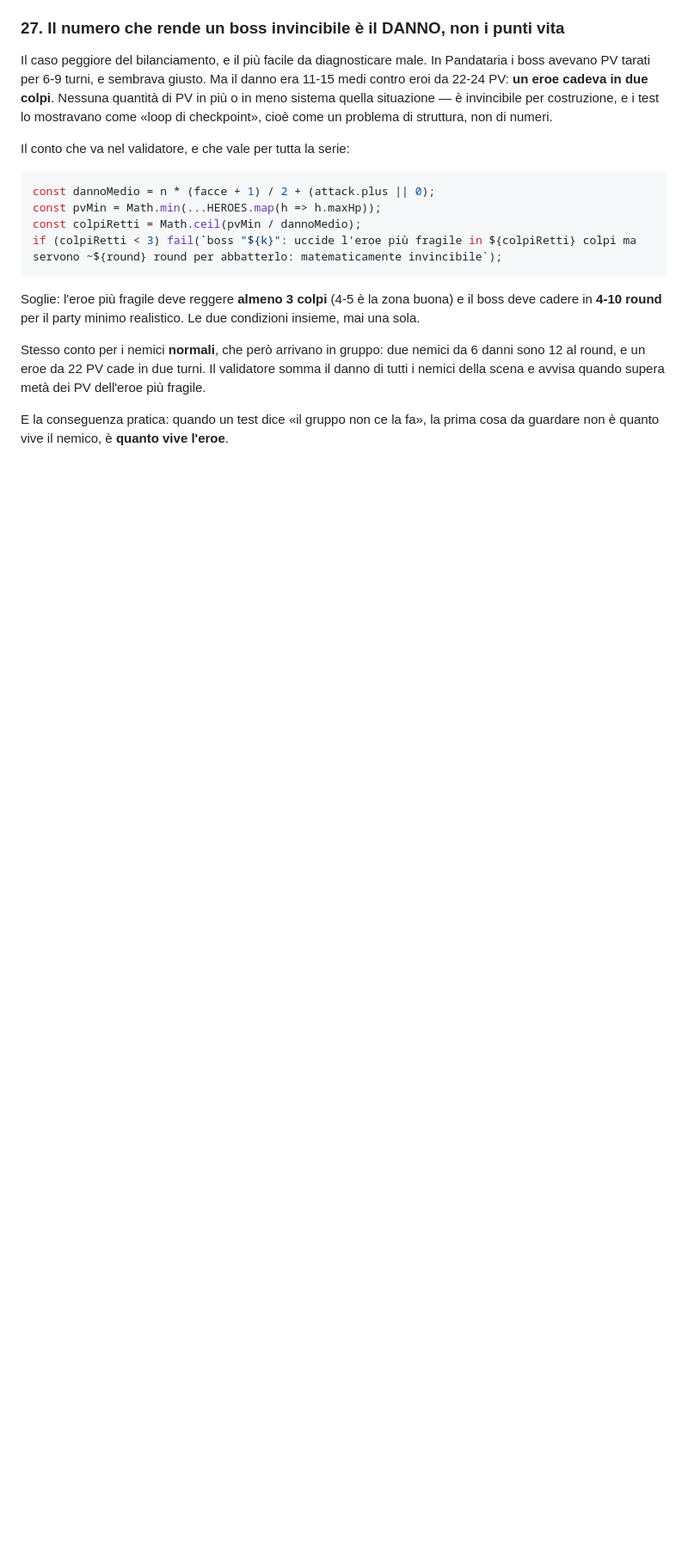
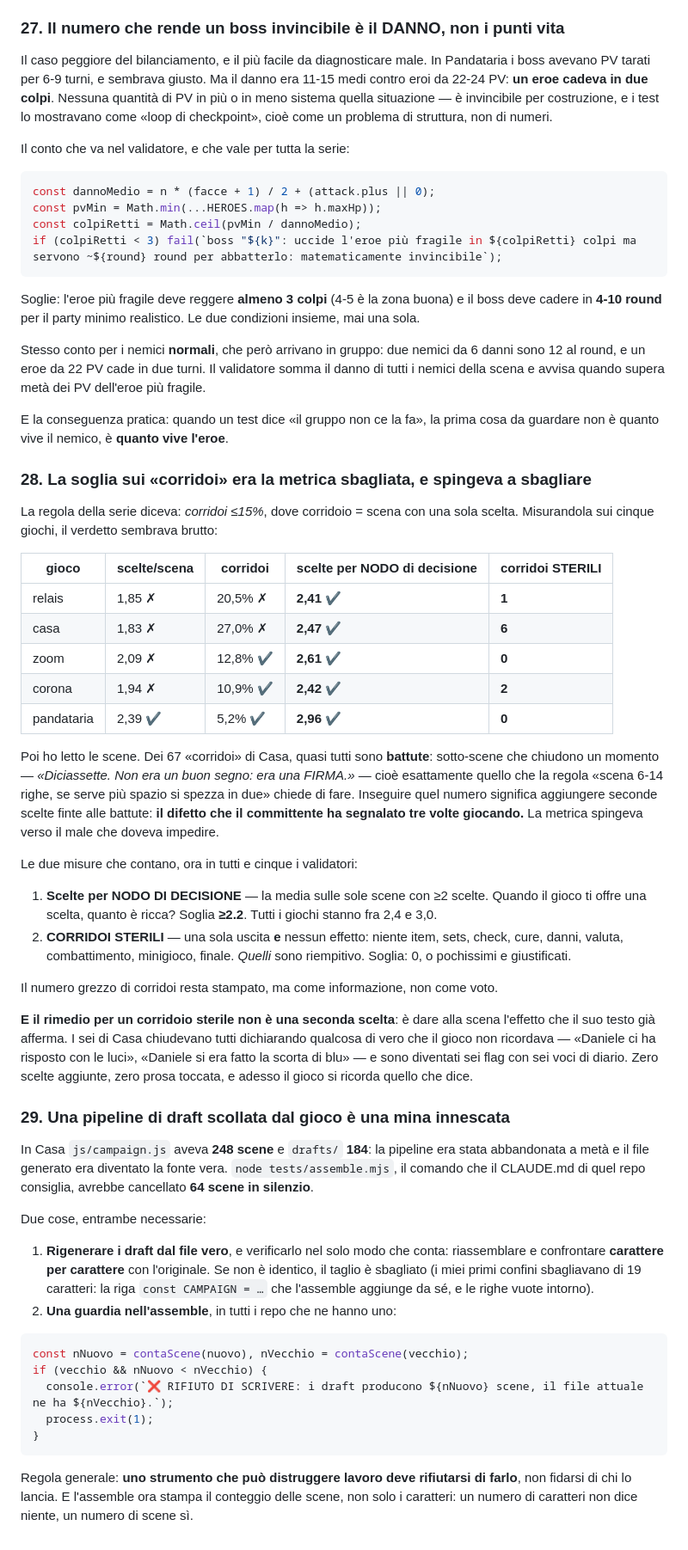
Before and after one commit to Galiv04/dnd-motore, a Markdown page: docs/LESSONS-LEARNED.md, the part around the change. Shown at 86% size. Rendered like a GitHub page; blank space fills up the shorter version.

Commit message:
LESSONS 28-29: la metrica dei corridoi era sbagliata; una pipeline scollata è una mina
- 28: la soglia "corridoi ≤15%" spingeva ad aggiungere seconde scelte finte alle
  scene-battuta, cioè al difetto peggiore della serie. Sostituita da due misure
  vere, ora in tutti e cinque i validatori: scelte per NODO di decisione (≥2.2,
  e tutti i giochi stanno fra 2,4 e 3,0) e corridoi STERILI (una uscita e nessun
  effetto: target 0). E il rimedio a un corridoio sterile non è una scelta in più,
  è dare alla scena l'effetto che il suo testo già afferma.
- 29: in Casa i draft avevano 184 scene e il gioco 248: l'assemble avrebbe
  cancellato 64 scene in silenzio. Draft rigenerati e verificati carattere per
  carattere, più una guardia che rifiuta di scrivere se il risultato perde scene.

Co-Authored-By: Claude Fable 5 <noreply@anthropic.com>

````diff
--- a/docs/LESSONS-LEARNED.md
+++ b/docs/LESSONS-LEARNED.md
@@ -526,3 +526,64 @@ scena e avvisa quando supera metà dei PV dell'eroe più fragile.
 
 E la conseguenza pratica: quando un test dice «il gruppo non ce la fa», la prima cosa da guardare
 non è quanto vive il nemico, è **quanto vive l'eroe**.
+
+### 28. La soglia sui «corridoi» era la metrica sbagliata, e spingeva a sbagliare
+
+La regola della serie diceva: *corridoi ≤15%*, dove corridoio = scena con una sola scelta.
+Misurandola sui cinque giochi, il verdetto sembrava brutto:
+
+| gioco | scelte/scena | corridoi | scelte per NODO di decisione | corridoi STERILI |
+|---|---|---|---|---|
+| relais | 1,85 ✗ | 20,5% ✗ | **2,41** ✔ | **1** |
+| casa | 1,83 ✗ | 27,0% ✗ | **2,47** ✔ | **6** |
+| zoom | 2,09 ✗ | 12,8% ✔ | **2,61** ✔ | **0** |
+| corona | 1,94 ✗ | 10,9% ✔ | **2,42** ✔ | **2** |
+| pandataria | 2,39 ✔ | 5,2% ✔ | **2,96** ✔ | **0** |
+
+Poi ho letto le scene. Dei 67 «corridoi» di Casa, quasi tutti sono **battute**: sotto-scene che
+chiudono un momento — *«Diciassette. Non era un buon segno: era una FIRMA.»* — cioè esattamente
+quello che la regola «scena 6-14 righe, se serve più spazio si spezza in due» chiede di fare.
+Inseguire quel numero significa aggiungere seconde scelte finte alle battute: **il difetto che il
+committente ha segnalato tre volte giocando.** La metrica spingeva verso il male che doveva impedire.
+
+Le due misure che contano, ora in tutti e cinque i validatori:
+
+1. **Scelte per NODO DI DECISIONE** — la media sulle sole scene con ≥2 scelte. Quando il gioco ti
+   offre una scelta, quanto è ricca? Soglia **≥2.2**. Tutti i giochi stanno fra 2,4 e 3,0.
+2. **CORRIDOI STERILI** — una sola uscita **e** nessun effetto: niente item, sets, check, cure,
+   danni, valuta, combattimento, minigioco, finale. *Quelli* sono riempitivo. Soglia: 0, o
+   pochissimi e giustificati.
+
+Il numero grezzo di corridoi resta stampato, ma come informazione, non come voto.
+
+**E il rimedio per un corridoio sterile non è una seconda scelta**: è dare alla scena l'effetto che
+il suo testo già afferma. I sei di Casa chiudevano tutti dichiarando qualcosa di vero che il gioco
+non ricordava — «Daniele ci ha risposto con le luci», «Daniele si era fatto la scorta di blu» — e
+sono diventati sei flag con sei voci di diario. Zero scelte aggiunte, zero prosa toccata, e adesso
+il gioco si ricorda quello che dice.
+
+### 29. Una pipeline di draft scollata dal gioco è una mina innescata
+
+In Casa `js/campaign.js` aveva **248 scene** e `drafts/` **184**: la pipeline era stata abbandonata
+a metà e il file generato era diventato la fonte vera. `node tests/assemble.mjs`, il comando che il
+CLAUDE.md di quel repo consiglia, avrebbe cancellato **64 scene in silenzio**.
+
+Due cose, entrambe necessarie:
+
+1. **Rigenerare i draft dal file vero**, e verificarlo nel solo modo che conta: riassemblare e
+   confrontare **carattere per carattere** con l'originale. Se non è identico, il taglio è sbagliato
+   (i miei primi confini sbagliavano di 19 caratteri: la riga `const CAMPAIGN = …` che l'assemble
+   aggiunge da sé, e le righe vuote intorno).
+2. **Una guardia nell'assemble**, in tutti i repo che ne hanno uno:
+
+```js
+const nNuovo = contaScene(nuovo), nVecchio = contaScene(vecchio);
+if (vecchio && nNuovo < nVecchio) {
+  console.error(`❌ RIFIUTO DI SCRIVERE: i draft producono ${nNuovo} scene, il file attuale ne ha ${nVecchio}.`);
+  process.exit(1);
+}
+```
+
+Regola generale: **uno strumento che può distruggere lavoro deve rifiutarsi di farlo**, non fidarsi
+di chi lo lancia. E l'assemble ora stampa il conteggio delle scene, non solo i caratteri: un numero
+di caratteri non dice niente, un numero di scene sì.
````
